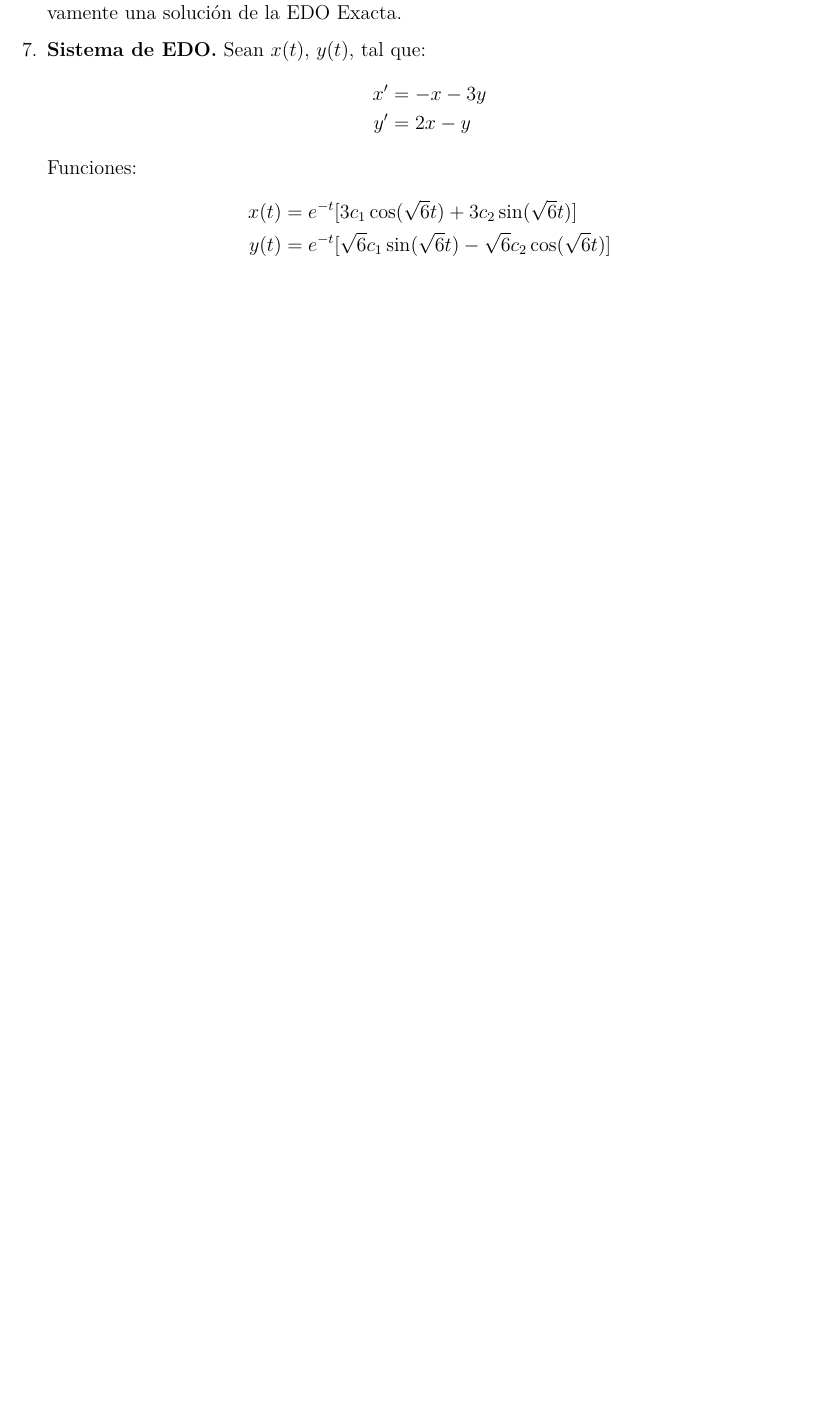
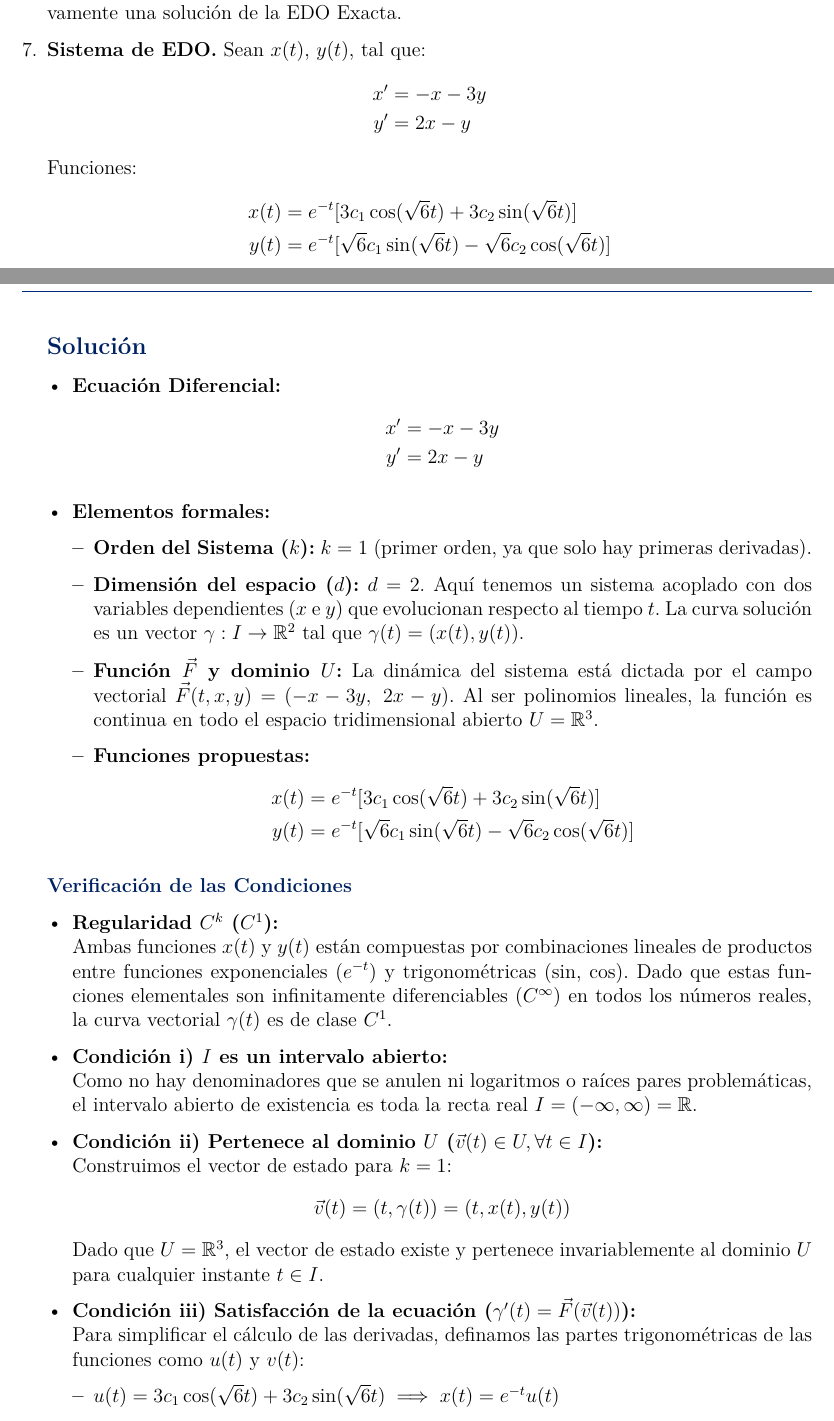
Before and after one commit to TapiaJS/tareas_MATE_IV, a LaTeX problem sheet (tareas/tarea1/docs/main.tex, which reads tareas/tarea1/docs/secciones/02_ejercicio.tex): part of page 31 of 37 before the commit and two parts of pages 31 and 32 of 39 after it, the two joined at a grey line, cut so that both start at the same text, the shorter picture padded with empty space. Compiled offline with pdfLaTeX.

Commit message:
feat: agrega la solución para el ejercicio 7 de la sección 2

```diff
--- a/tareas/tarea1/docs/secciones/02_ejercicio.tex
+++ b/tareas/tarea1/docs/secciones/02_ejercicio.tex
@@ -675,3 +675,49 @@
         x(t) &= e^{-t}[3c_{1}\cos(\sqrt{6}t)+3c_{2}\sin(\sqrt{6}t)] \\
         y(t) &= e^{-t}[\sqrt{6}c_{1}\sin(\sqrt{6}t)-\sqrt{6}c_{2}\cos(\sqrt{6}t)]
     \end{align*}
+
+    \subsection*{Solución}
+
+    \begin{itemize}[leftmargin=*]
+        \item \textbf{Ecuación Diferencial:}
+        \begin{align*}
+            x' &= -x - 3y \\
+            y' &= 2x - y
+        \end{align*}
+
+        \item \textbf{Elementos formales:}
+        \begin{itemize}[leftmargin=*]
+            \item \textbf{Orden del Sistema ($k$):} $k = 1$ (primer orden, ya que solo hay primeras derivadas).
+            \item \textbf{Dimensión del espacio ($d$):} $d = 2$. Aquí tenemos un sistema acoplado con dos variables dependientes ($x$ e $y$) que evolucionan respecto al tiempo $t$. La curva solución es un vector $\gamma: I \to \mathbb{R}^2$ tal que $\gamma(t) = (x(t), y(t))$.
+            \item \textbf{Función $\vec{F}$ y dominio $U$:} La dinámica del sistema está dictada por el campo vectorial $\vec{F}(t, x, y) = (-x - 3y, \ 2x - y)$. Al ser polinomios lineales, la función es continua en todo el espacio tridimensional abierto $U = \mathbb{R}^3$.
+            \item \textbf{Funciones propuestas:}
+            \begin{align*}
+                x(t) &= e^{-t}[3c_1\cos(\sqrt{6}t) + 3c_2\sin(\sqrt{6}t)] \\
+                y(t) &= e^{-t}[\sqrt{6}c_1\sin(\sqrt{6}t) - \sqrt{6}c_2\cos(\sqrt{6}t)]
+            \end{align*}
+        \end{itemize}
+    \end{itemize}
+
+    \subsubsection*{Verificación de las Condiciones}
+
+    \begin{itemize}[leftmargin=*]
+        \item \textbf{Regularidad $C^k$ ($C^1$):}\\
+        Ambas funciones $x(t)$ y $y(t)$ están compuestas por combinaciones lineales de productos entre funciones exponenciales ($e^{-t}$) y trigonométricas ($\sin$, $\cos$). Dado que estas funciones elementales son infinitamente diferenciables ($C^\infty$) en todos los números reales, la curva vectorial $\gamma(t)$ es de clase $C^1$.
+
+        \item \textbf{Condición i) $I$ es un intervalo abierto:}\\
+        Como no hay denominadores que se anulen ni logaritmos o raíces pares problemáticas, el intervalo abierto de existencia es toda la recta real $I = (-\infty, \infty) = \mathbb{R}$.
+
+        \item \textbf{Condición ii) Pertenece al dominio $U$ ($\vec{v}(t) \in U, \forall t \in I$):}\\
+        Construimos el vector de estado para $k=1$:
+        \[ \vec{v}(t) = (t, \gamma(t)) = (t, x(t), y(t)) \]
+        Dado que $U = \mathbb{R}^3$, el vector de estado existe y pertenece invariablemente al dominio $U$ para cualquier instante $t \in I$.
+
+        \item \textbf{Condición iii) Satisfacción de la ecuación ($\gamma'(t) = \vec{F}(\vec{v}(t))$):}\\
+        Para simplificar el cálculo de las derivadas, definamos las partes trigonométricas de las funciones como $u(t)$ y $v(t)$:
+        \begin{itemize}[leftmargin=*]
+            \item $u(t) = 3c_1\cos(\sqrt{6}t) + 3c_2\sin(\sqrt{6}t) \implies x(t) = e^{-t}u(t)$
+            \item $v(t) = \sqrt{6}c_1\sin(\sqrt{6}t) - \sqrt{6}c_2\cos(\sqrt{6}t) \implies y(t) = e^{-t}v(t)$
+        \end{itemize}
+
+        Observemos una propiedad calculando las derivadas de $u(t)$ y $v(t)$ usando la regla de la cadena para el argumento $\sqrt{6}t$:
+        \begin{enumerate}[label=\arabic*., leftmargin=*]
```
Also changed, not shown: tareas/tarea1/docs/main.pdf, tareas/tarea1/docs/secciones/02_ejercicio.tex (29 more changed lines).
